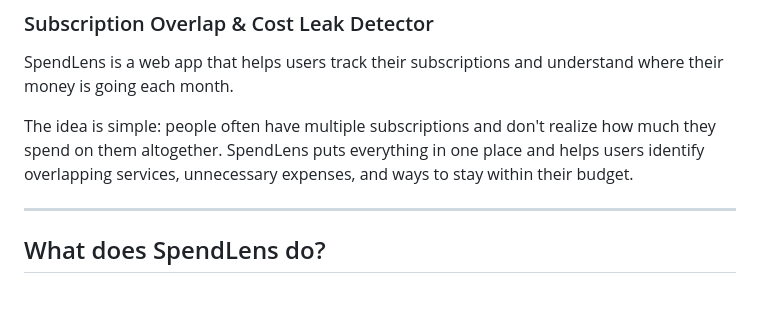
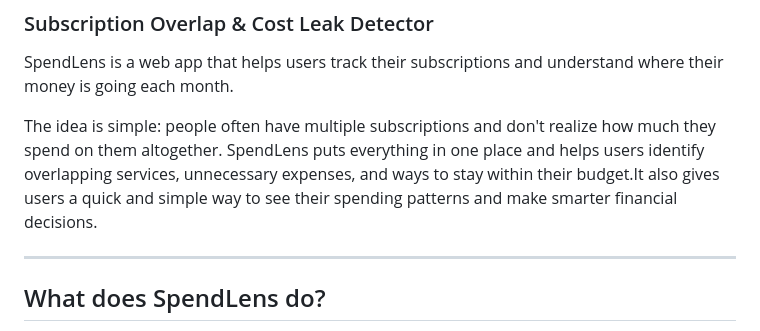
Before and after one commit to riyamakker6/SpendLens, a Markdown page: README.md, the part around the change. Drawn GitHub-style; blank space fills up the shorter version.

```diff
--- a/README.md
+++ b/README.md
@@ -4,7 +4,7 @@
 
 SpendLens is a web app that helps users track their subscriptions and understand where their money is going each month.
 
-The idea is simple: people often have multiple subscriptions and don't realize how much they spend on them altogether. SpendLens puts everything in one place and helps users identify overlapping services, unnecessary expenses, and ways to stay within their budget.
+The idea is simple: people often have multiple subscriptions and don't realize how much they spend on them altogether. SpendLens puts everything in one place and helps users identify overlapping services, unnecessary expenses, and ways to stay within their budget.It also gives users a quick and simple way to see their spending patterns and make smarter financial decisions.
 
 ---
 
```
